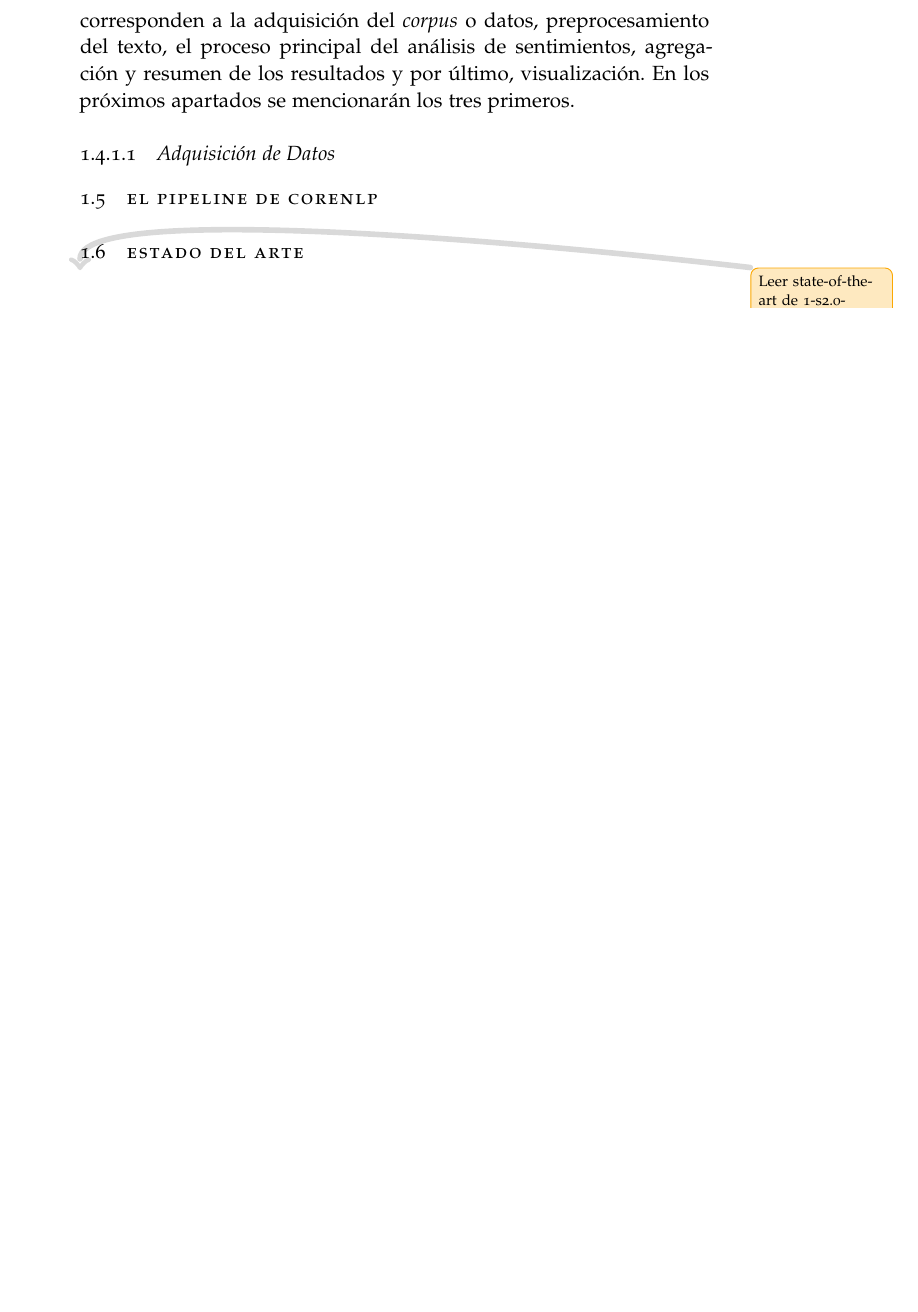
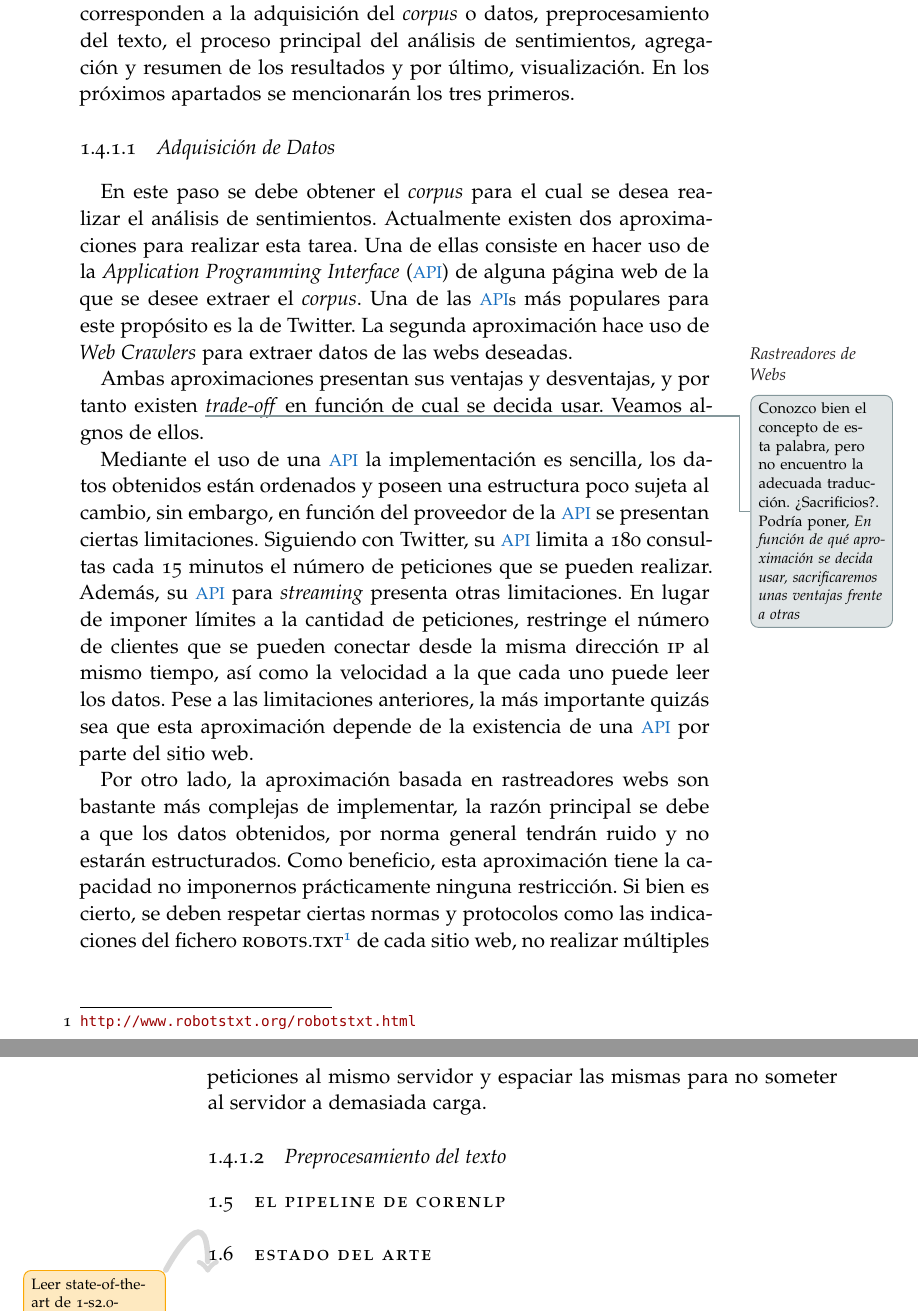
Before and after one commit to elbaulp/NLP_Dependency_Parsing, a LaTeX thesis (Memoir/TFGAlex.tex, which reads Memoir/Chapters/Chapter01.tex, Memoir/classicthesis-config.tex): part of page 25 of 39 before the commit and two parts of pages 27 and 28 of 41 after it, the two joined at a grey line, cut so that both start at the same text, the shorter picture padded with empty space. Compiled offline with pdfLaTeX; a missing font is replaced by an installed copy or a similar font.

Commit message:
Finished Data acquisition

```diff
--- a/Memoir/Chapters/Chapter01.tex
+++ b/Memoir/Chapters/Chapter01.tex
@@ -373,6 +373,45 @@ primeros.
 \subsubsection{Adquisición de Datos}
 \label{sec:dataacq}
 
+En este paso se debe obtener el \emph{corpus} para el cual se desea realizar el
+análisis de sentimientos. Actualmente existen dos aproximaciones para realizar
+esta tarea. Una de ellas consiste en hacer uso de la \acfi{API}\acused{API} de
+alguna página web de la que se desee extraer el \emph{corpus}. Una de las
+\acp{API} más populares para este propósito es la de Twitter. La segunda
+aproximación hace uso de \emph{Web Crawlers}\graffito{Rastreadores de Webs} para
+extraer datos de las webs deseadas.
+
+Ambas aproximaciones presentan sus ventajas y desventajas, y por tanto existen
+\enhancement{Conozco bien el concepto de esta palabra, pero no encuentro la
+  adecuada traducción. ¿Sacrificios?. Podría poner, \emph{En función de qué
+    aproximación se decida usar, sacrificaremos unas ventajas frente a
+    otras}}\emph{trade-off} en función de cual se decida usar. Veamos algnos de
+ellos.
+
+Mediante el uso de una \ac{API} la implementación es sencilla, los datos
+obtenidos están ordenados y poseen una estructura poco sujeta al cambio, sin
+embargo, en función del proveedor de la \ac{API} se presentan ciertas
+limitaciones. Siguiendo con Twitter, su \ac{API} limita a 180 consultas cada 15
+minutos el número de peticiones que se pueden realizar. Además, su \ac{API} para
+\emph{streaming} presenta otras limitaciones. En lugar de imponer límites a la
+cantidad de peticiones, restringe el número de clientes que se pueden conectar
+desde la misma dirección \textsc{ip} al mismo tiempo, así como la velocidad a la
+que cada uno puede leer los datos. Pese a las limitaciones anteriores, la más
+importante quizás sea que esta aproximación depende de la existencia de una
+\ac{API} por parte del sitio web.
+
+Por otro lado, la aproximación basada en rastreadores webs son bastante más
+complejas de implementar, la razón principal se debe a que los datos obtenidos,
+por norma general tendrán ruido y no estarán estructurados. Como beneficio, esta
+aproximación tiene la capacidad no imponernos prácticamente ninguna
+restricción. Si bien es cierto, se deben respetar ciertas normas y protocolos
+como las indicaciones del fichero
+\textsc{robots.txt}\footnote{\url{http://www.robotstxt.org/robotstxt.html}} de
+cada sitio web, no realizar múltiples peticiones al mismo servidor y espaciar
+las mismas para no someter al servidor a demasiada carga.
+
+\subsubsection{Preprocesamiento del texto}
+\label{sec:textpreprocesing}
 
 
 \section{El pipeline de \textsc{CoreNLP}}
--- a/Memoir/classicthesis-config.tex
+++ b/Memoir/classicthesis-config.tex
@@ -186,7 +186,7 @@
 % ********************************************************************
 % Using PDFLaTeX
 % ********************************************************************
-\PassOptionsToPackage{pdftex,hyperfootnotes=false,pdfpagelabels}{hyperref}
+\PassOptionsToPackage{pdftex,hyperfootnotes=true,pdfpagelabels}{hyperref}
     \usepackage{hyperref}  % backref linktocpage pagebackref
 \pdfcompresslevel=9
 \pdfadjustspacing=1
```
Also changed, not shown: Memoir/FrontBackmatter/Contents.tex (+1 -0 lines).
